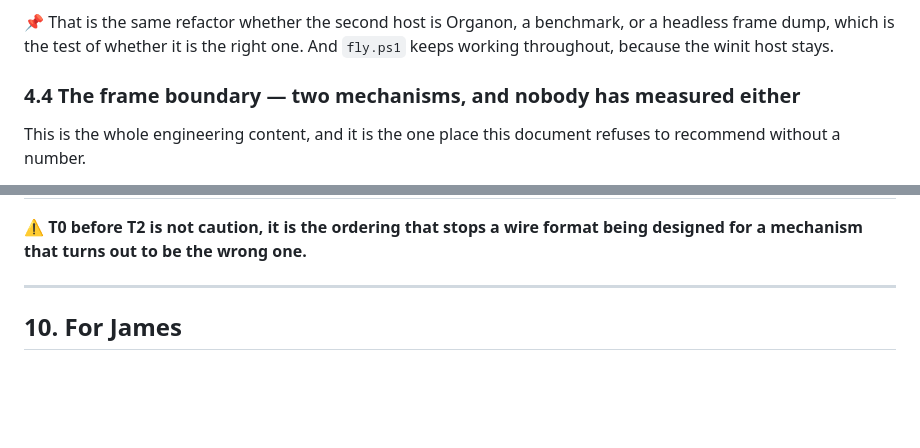
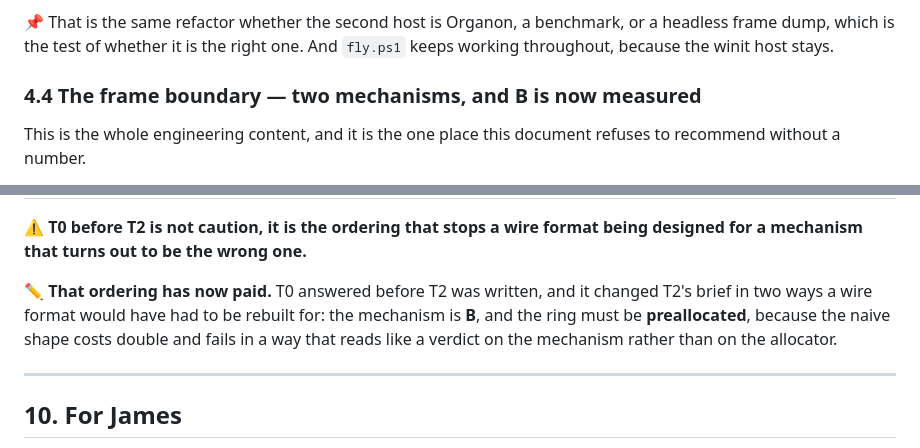
Before and after one commit to organonart/organon, a Markdown page: doc/organon_module_viewport.md, 2 parts joined by grey strips. GitHub-like rendering; blank space fills up the shorter version.

```diff
--- a/doc/organon_module_viewport.md
+++ b/doc/organon_module_viewport.md
@@ -338,7 +338,7 @@ library where a second host can drive it.
 dump, which is the test of whether it is the right one. And `fly.ps1` keeps working throughout,
 because the winit host stays.
 
-### 4.4 The frame boundary — two mechanisms, and **nobody has measured either**
+### 4.4 The frame boundary — two mechanisms, and B is now measured
 
 This is the whole engineering content, and it is the one place this document refuses to recommend
 without a number.
@@ -599,6 +626,11 @@ A spine rather than a schedule; each rung is independently useful and none needs
 
 ⚠️ **T0 before T2 is not caution, it is the ordering that stops a wire format being designed for a
 mechanism that turns out to be the wrong one.**
+
+✏️ **That ordering has now paid.** T0 answered before T2 was written, and it changed T2's brief in
+two ways a wire format would have had to be rebuilt for: the mechanism is **B**, and the ring must
+be **preallocated**, because the naive shape costs double and fails in a way that reads like a
+verdict on the mechanism rather than on the allocator.
 
 ---
 
```
Also changed, not shown: other parts of doc/organon_module_viewport.md (+47 -16 lines), changelog.d/2026-08-21-frame-boundary-answer.md (added, +26 -0 lines).
